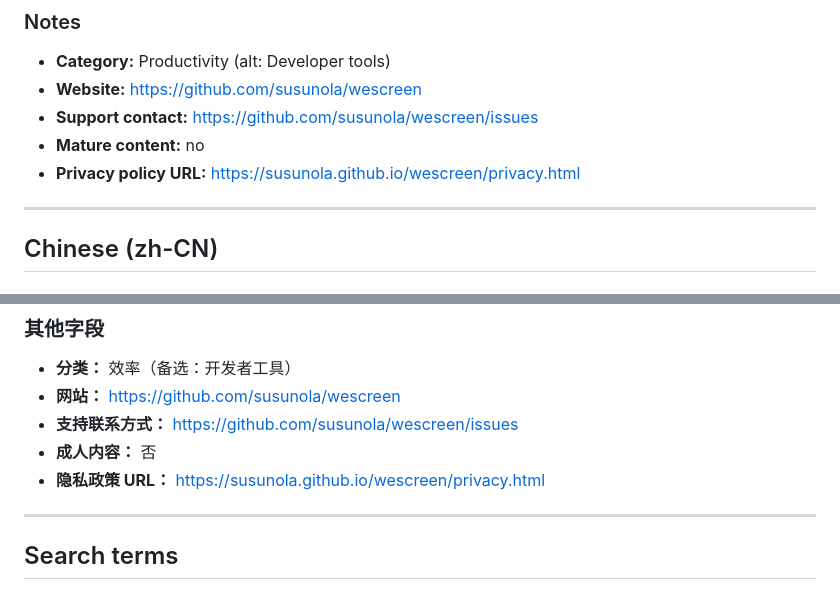
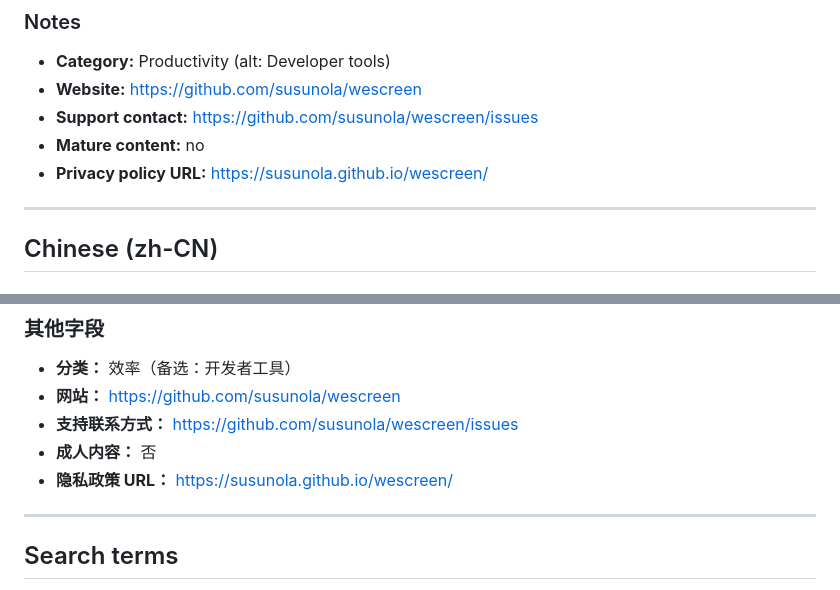
Before and after one commit to susunola/wescreen, a Markdown page: store/listing.md, 2 parts joined by grey strips. Rendered like a GitHub page.

```diff
--- a/store/listing.md
+++ b/store/listing.md
@@ -72,7 +72,7 @@ If you need MP4 rather than WebM, convert the downloaded file with any video too
 - **Website:** https://github.com/susunola/wescreen
 - **Support contact:** https://github.com/susunola/wescreen/issues
 - **Mature content:** no
-- **Privacy policy URL:** https://susunola.github.io/wescreen/privacy.html
+- **Privacy policy URL:** https://susunola.github.io/wescreen/
 
 ---
 
@@ -136,7 +136,7 @@ WeScreen 可以录制你的整个屏幕、单个窗口或浏览器标签页，
 - **网站：** https://github.com/susunola/wescreen
 - **支持联系方式：** https://github.com/susunola/wescreen/issues
 - **成人内容：** 否
-- **隐私政策 URL：** https://susunola.github.io/wescreen/privacy.html
+- **隐私政策 URL：** https://susunola.github.io/wescreen/
 
 ---
 
```
Also changed, not shown: store/README.md (+10 -10 lines).
